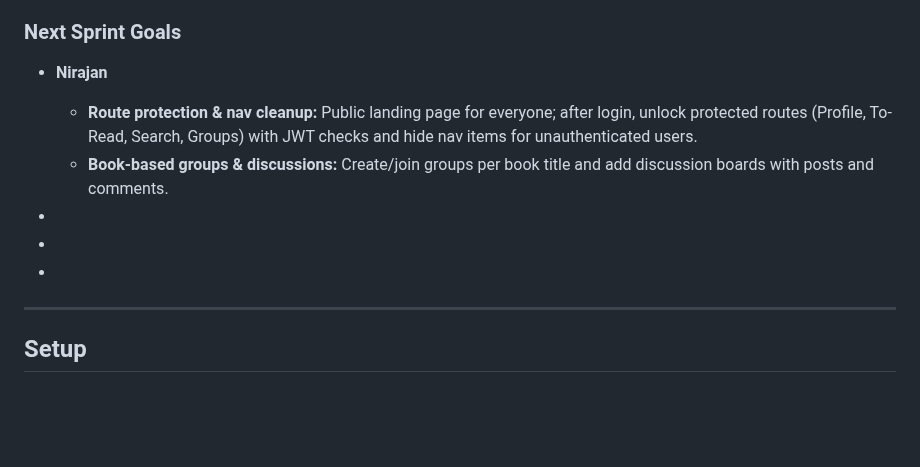
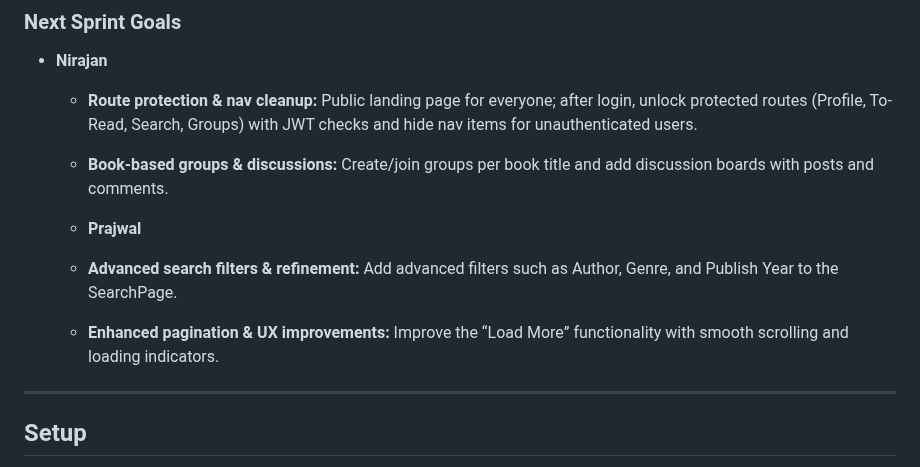
Before and after one commit to NirajanBanjade/Bookhive, a Markdown page: README.md, the part around the change. GitHub-like rendering; blank space fills up the shorter version.

Commit message:
Updated Readme with the next sprint tasks

```diff
--- a/README.md
+++ b/README.md
@@ -101,9 +101,11 @@
   - **Route protection & nav cleanup:** Public landing page for everyone; after login, unlock protected routes (Profile, To-Read, Search, Groups) with JWT checks and hide nav items for unauthenticated users.
   - **Book-based groups & discussions:** Create/join groups per book title and add discussion boards with posts and comments.
 
--
--
--
+  - **Prajwal**
+  - **Advanced search filters & refinement:** Add advanced filters such as Author, Genre, and Publish Year to the SearchPage.
+  - **Enhanced pagination & UX improvements:** Improve the “Load More” functionality with smooth scrolling and loading indicators.
+
+
 ---
 ## Setup
 Dependencies: Listed in `package.json`.
```
